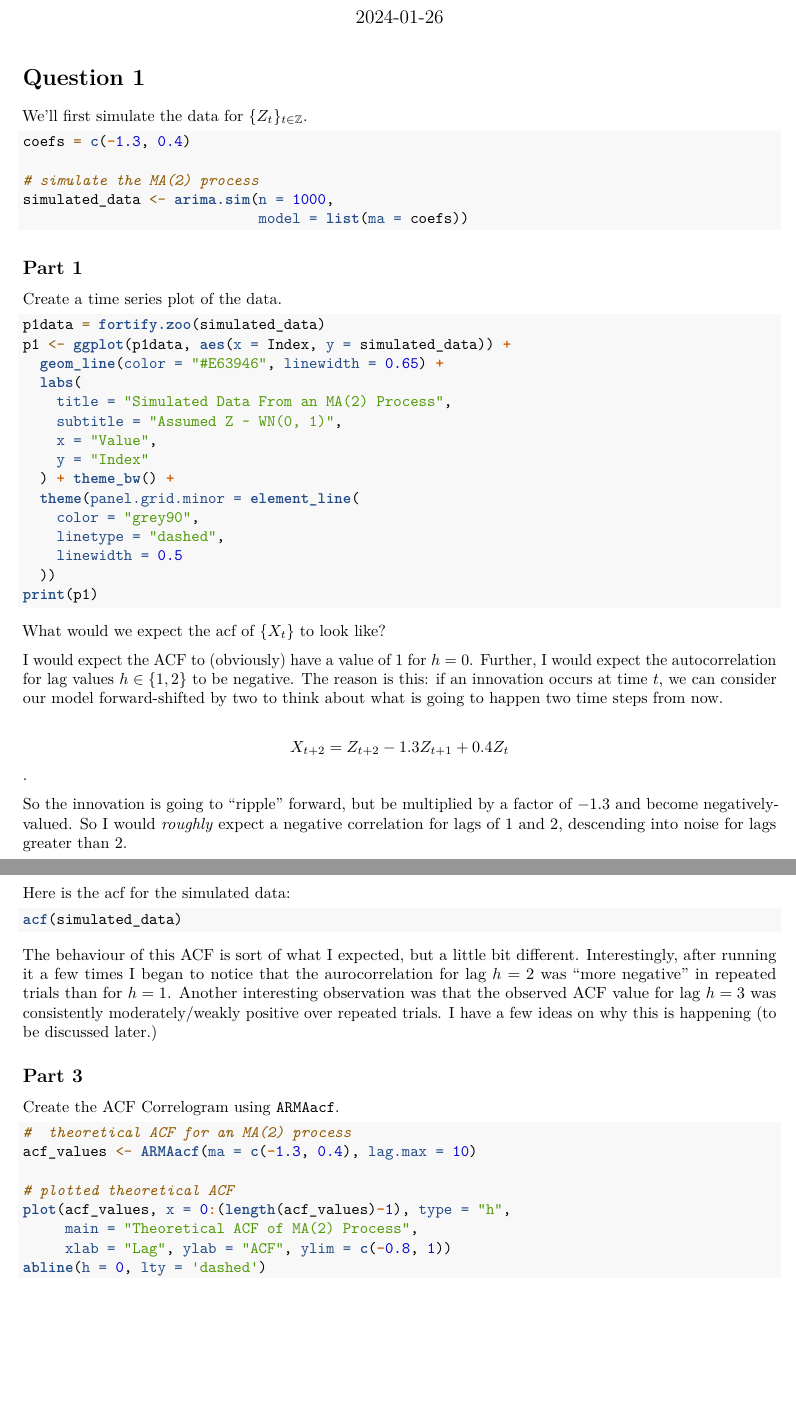
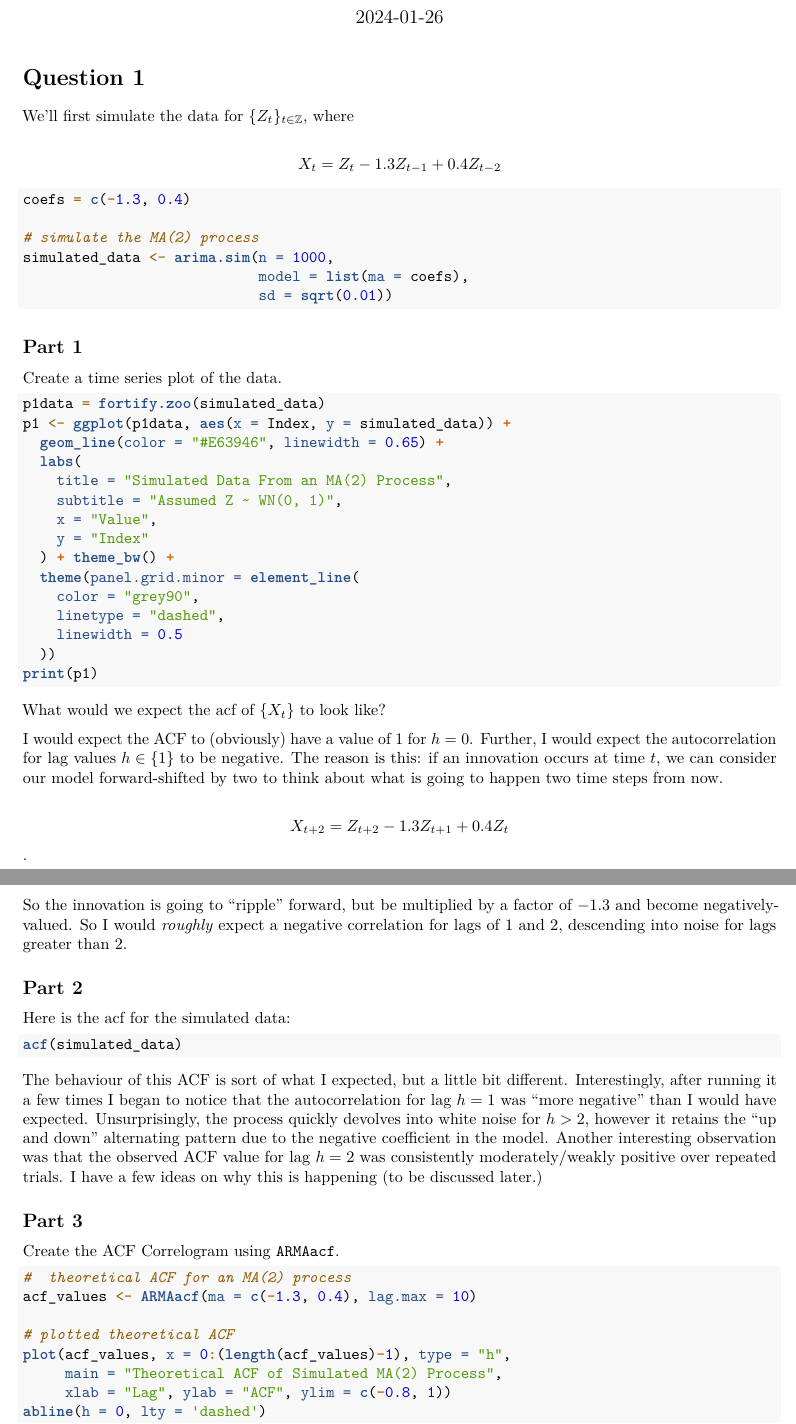
Before and after one commit to cadenhewlett/STAT443, an R Markdown document (labs/lab03.Rmd): two parts of pages 1 and 2 of 3, joined at a grey line, cut so that both start at the same text, the shorter picture padded with empty space. Rendered offline with R 4.5, knitr and Pandoc, then LaTeX, with nearby package versions; the code chunks are not run, so their results and figures are left out.

Commit message:
q1 done, off to lab

````diff
--- a/labs/lab03.Rmd
+++ b/labs/lab03.Rmd
@@ -15,14 +15,17 @@ library(ggplot2)
 
 # Question 1
 
-We'll first simulate the data for $\{Z_t\}_{t \in \mathbb{Z}}$.
+We'll first simulate the data for $\{Z_t\}_{t \in \mathbb{Z}}$, where
+
+$$X_{t} = Z_{t} - 1.3 Z_{t -1 } + 0.4 Z_{t-2}$$
 
 ```{r create_sim}
 coefs = c(-1.3, 0.4)
 
 # simulate the MA(2) process
 simulated_data <- arima.sim(n = 1000,
-                            model = list(ma = coefs))
+                            model = list(ma = coefs),
+                            sd = sqrt(0.01))
 ```
 ## Part 1
 
@@ -46,7 +49,7 @@ print(p1)
 ```
 What would we expect the acf of $\{X_t\}$ to look like?
 
-I would expect the ACF to (obviously) have a value of 1 for $h = 0$. Further, I would expect the autocorrelation for lag values $h \in \{1, 2\}$ to be negative. The reason is this: if an innovation occurs at time $t$, we can consider our model forward-shifted by two to think about what is going to happen two time steps from now.
+I would expect the ACF to (obviously) have a value of 1 for $h = 0$. Further, I would expect the autocorrelation for lag values $h \in \{1\}$ to be negative. The reason is this: if an innovation occurs at time $t$, we can consider our model forward-shifted by two to think about what is going to happen two time steps from now.
 
 $$X_{t + 2} = Z_{t + 2} - 1.3 Z_{t + 1} + 0.4 Z_t$$ .
 
@@ -59,7 +62,7 @@ Here is the acf for the simulated data:
 acf(simulated_data)
 ```
 
-The behaviour of this ACF is sort of what I expected, but a little bit different. Interestingly, after running it a few times I began to notice that the aurocorrelation for lag $h = 2$ was "more negative" in repeated trials than for $h = 1$. Another interesting observation was that the observed ACF value for lag $h = 3$ was consistently moderately/weakly positive over repeated trials. I have a few ideas on why this is happening (to be discussed later.)
+The behaviour of this ACF is sort of what I expected, but a little bit different. Interestingly, after running it a few times I began to notice that the autocorrelation for lag $h = 1$ was "more negative"  than I would have expected. Unsurprisingly, the process quickly devolves into white noise for $h > 2$, however it retains the "up and down" alternating pattern due to the negative coefficient in the model. Another interesting observation was that the observed ACF value for lag $h = 2$ was consistently moderately/weakly positive over repeated trials. I have a few ideas on why this is happening (to be discussed later.)
 
 ## Part 3
 
@@ -71,7 +74,7 @@ acf_values <- ARMAacf(ma = c(-1.3, 0.4), lag.max = 10)
 
 # plotted theoretical ACF
 plot(acf_values, x = 0:(length(acf_values)-1), type = "h",
-     main = "Theoretical ACF of MA(2) Process",
+     main = "Theoretical ACF of Simulated MA(2) Process",
      xlab = "Lag", ylab = "ACF", ylim = c(-0.8, 1))
 abline(h = 0, lty = 'dashed')
 abline(h = -0.2, lty = 'dashed', col = 'red')
````
Also changed, not shown: labs/lab03.pdf.
